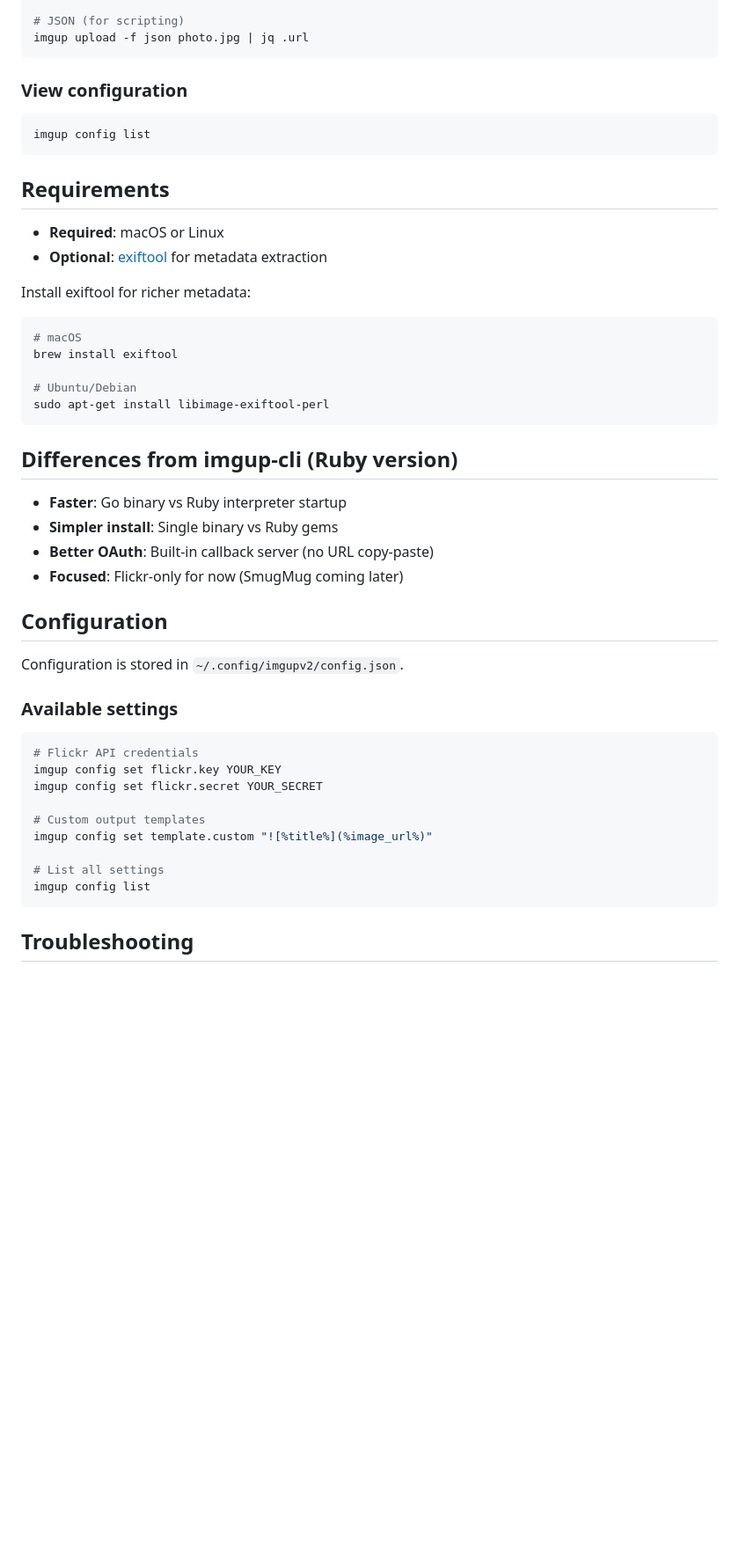
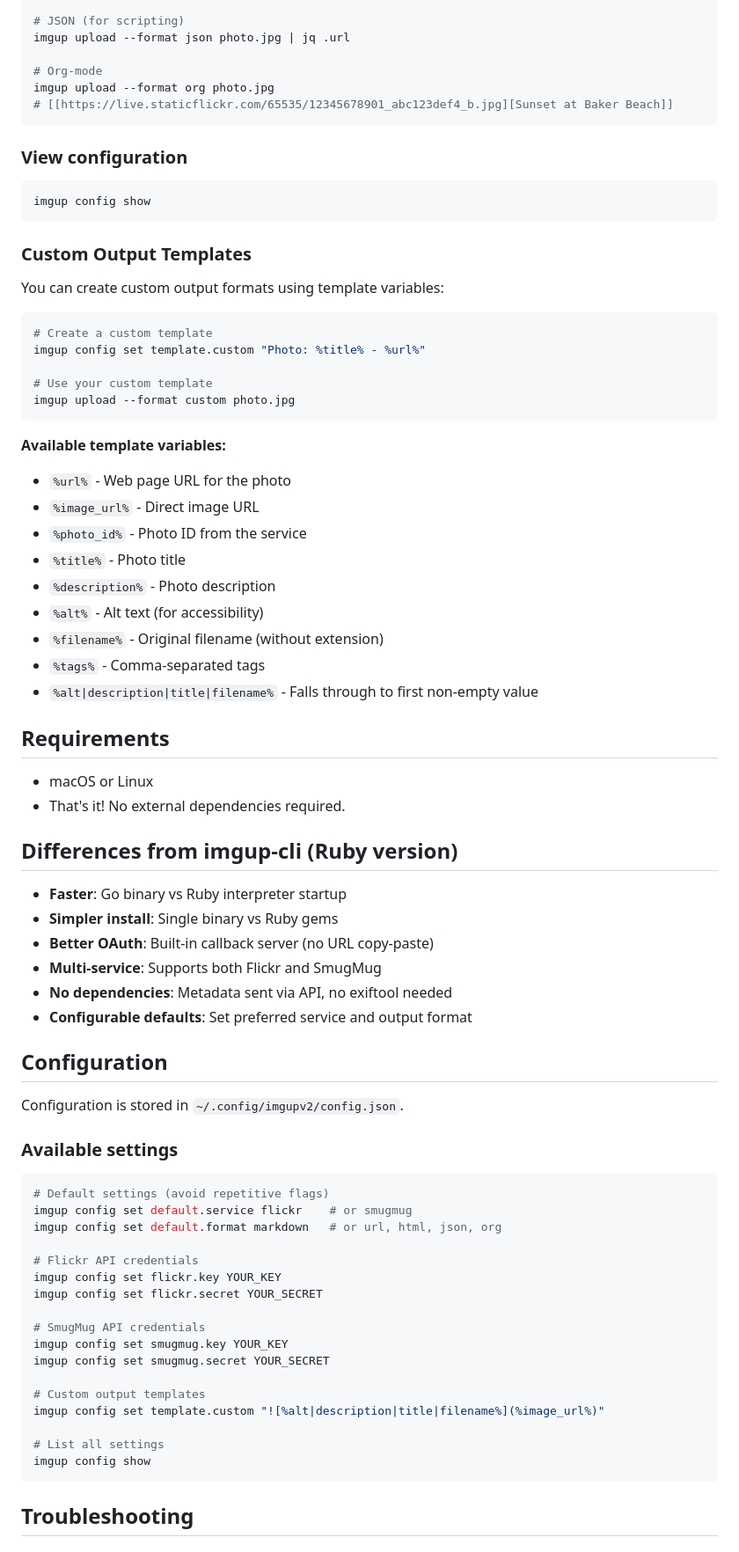
Before and after one commit to pdxmph/imgupv2, a Markdown page: README.md, the part around one of its changes. Shown at 88% size. Drawn GitHub-style; blank space fills up the shorter version.

Commit message:
docs: Update README for v0.5.0 - SmugMug support, defaults, and template syntax

````diff
--- a/README.md
+++ b/README.md
@@ -111,33 +130,53 @@ imgup upload -f html photo.jpg
 
 # JSON (for scripting)
-imgup upload -f json photo.jpg | jq .url
+imgup upload --format json photo.jpg | jq .url
+
+# Org-mode
+imgup upload --format org photo.jpg
+# [[https://live.staticflickr.com/65535/12345678901_abc123def4_b.jpg][Sunset at Baker Beach]]
 ```
 
 ### View configuration
 ```bash
-imgup config list
+imgup config show
 ```
+
+### Custom Output Templates
+
+You can create custom output formats using template variables:
+
+```bash
+# Create a custom template
+imgup config set template.custom "Photo: %title% - %url%"
+
+# Use your custom template
+imgup upload --format custom photo.jpg
+```
+
+**Available template variables:**
+- `%url%` - Web page URL for the photo
+- `%image_url%` - Direct image URL
+- `%photo_id%` - Photo ID from the service
+- `%title%` - Photo title
+- `%description%` - Photo description
+- `%alt%` - Alt text (for accessibility)
+- `%filename%` - Original filename (without extension)
+- `%tags%` - Comma-separated tags
+- `%alt|description|title|filename%` - Falls through to first non-empty value
 
 ## Requirements
 
-- **Required**: macOS or Linux
-- **Optional**: [exiftool](https://exiftool.org/) for metadata extraction
-
-Install exiftool for richer metadata:
-```bash
-# macOS
-brew install exiftool
-
-# Ubuntu/Debian
-sudo apt-get install libimage-exiftool-perl
-```
+- macOS or Linux
+- That's it! No external dependencies required.
 
 ## Differences from imgup-cli (Ruby version)
 
 - **Faster**: Go binary vs Ruby interpreter startup
 - **Simpler install**: Single binary vs Ruby gems
 - **Better OAuth**: Built-in callback server (no URL copy-paste)
-- **Focused**: Flickr-only for now (SmugMug coming later)
+- **Multi-service**: Supports both Flickr and SmugMug
+- **No dependencies**: Metadata sent via API, no exiftool needed
+- **Configurable defaults**: Set preferred service and output format
 
 ## Configuration
 
@@ -146,15 +185,23 @@ Configuration is stored in `~/.config/imgupv2/config.json`.
 ### Available settings
 
 ```bash
+# Default settings (avoid repetitive flags)
+imgup config set default.service flickr    # or smugmug
+imgup config set default.format markdown   # or url, html, json, org
+
 # Flickr API credentials
 imgup config set flickr.key YOUR_KEY
 imgup config set flickr.secret YOUR_SECRET
 
+# SmugMug API credentials
+imgup config set smugmug.key YOUR_KEY
+imgup config set smugmug.secret YOUR_SECRET
+
 # Custom output templates
-imgup config set template.custom "![%title%](%image_url%)"
+imgup config set template.custom "![%alt|description|title|filename%](%image_url%)"
 
 # List all settings
-imgup config list
+imgup config show
 ```
 
 ## Troubleshooting
````
Also changed, not shown: other parts of README.md (+52 -27 lines).
